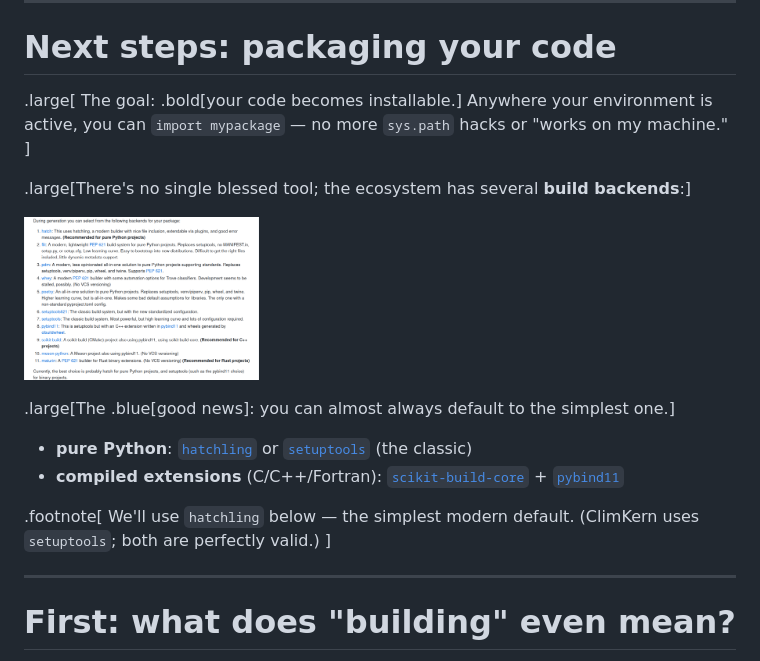
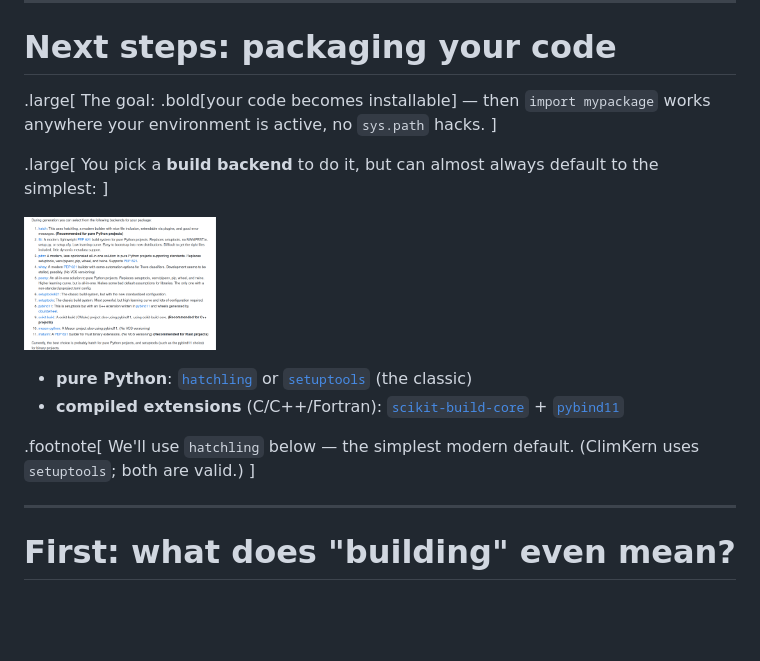
Before and after one commit to tyfolino/urssi-summer-2026, a Markdown page: python-packaging/talk.md, the part around the change. GitHub-like rendering; blank space fills up the shorter version.

Commit message:
Revise packaging section in talk.md for clarity and conciseness

```diff
--- a/python-packaging/talk.md
+++ b/python-packaging/talk.md
@@ -123,26 +123,25 @@ the same way here.
 # Next steps: packaging your code
 
 .large[
-The goal: .bold[your code becomes installable.] Anywhere your environment is active,
-you can `import mypackage` — no more `sys.path` hacks or "works on my machine."
+The goal: .bold[your code becomes installable] — then `import mypackage` works anywhere your
+environment is active, no `sys.path` hacks.
 ]
 
-.large[There's no single blessed tool; the ecosystem has several **build backends**:]
+.large[
+You pick a **build backend** to do it, but can almost always default to the simplest:
+]
 
 <p style="text-align:center;">
    <a href="https://github.com/scientific-python/cookie">
-      <img src="figures/cookie-backend-options.png" width=33%>
+      <img src="figures/cookie-backend-options.png" width=27%>
    </a>
 </p>
-
-.large[The .blue[good news]: you can almost always default to the simplest one.]
 
 * **pure Python**: [`hatchling`](https://hatch.pypa.io/) or [`setuptools`](https://setuptools.pypa.io/) (the classic)
 * **compiled extensions** (C/C++/Fortran): [`scikit-build-core`](https://scikit-build-core.readthedocs.io/) + [`pybind11`](https://github.com/pybind/pybind11)
 
 .footnote[
-We'll use `hatchling` below — the simplest modern default. (ClimKern uses `setuptools`;
-both are perfectly valid.)
+We'll use `hatchling` below — the simplest modern default. (ClimKern uses `setuptools`; both are valid.)
 ]
 
 ---
```
